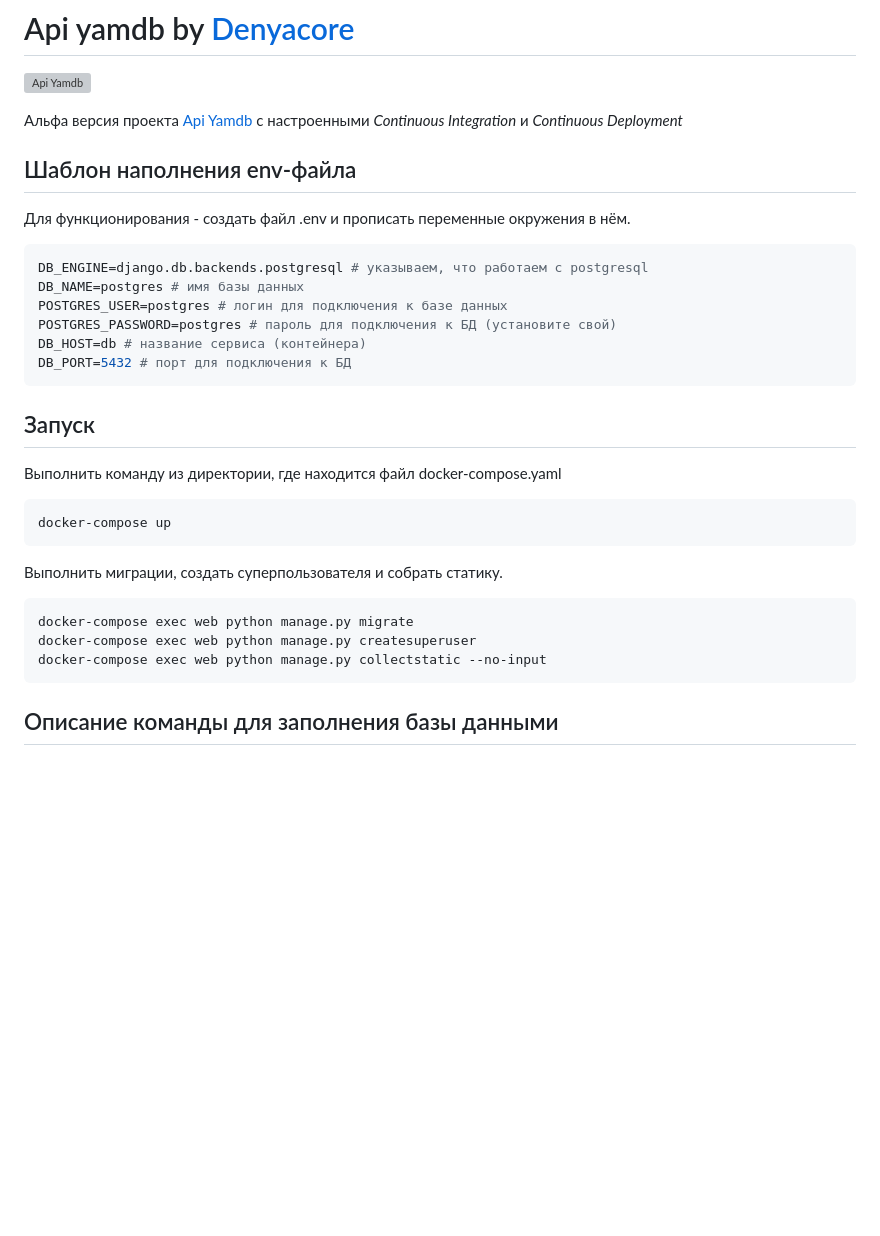
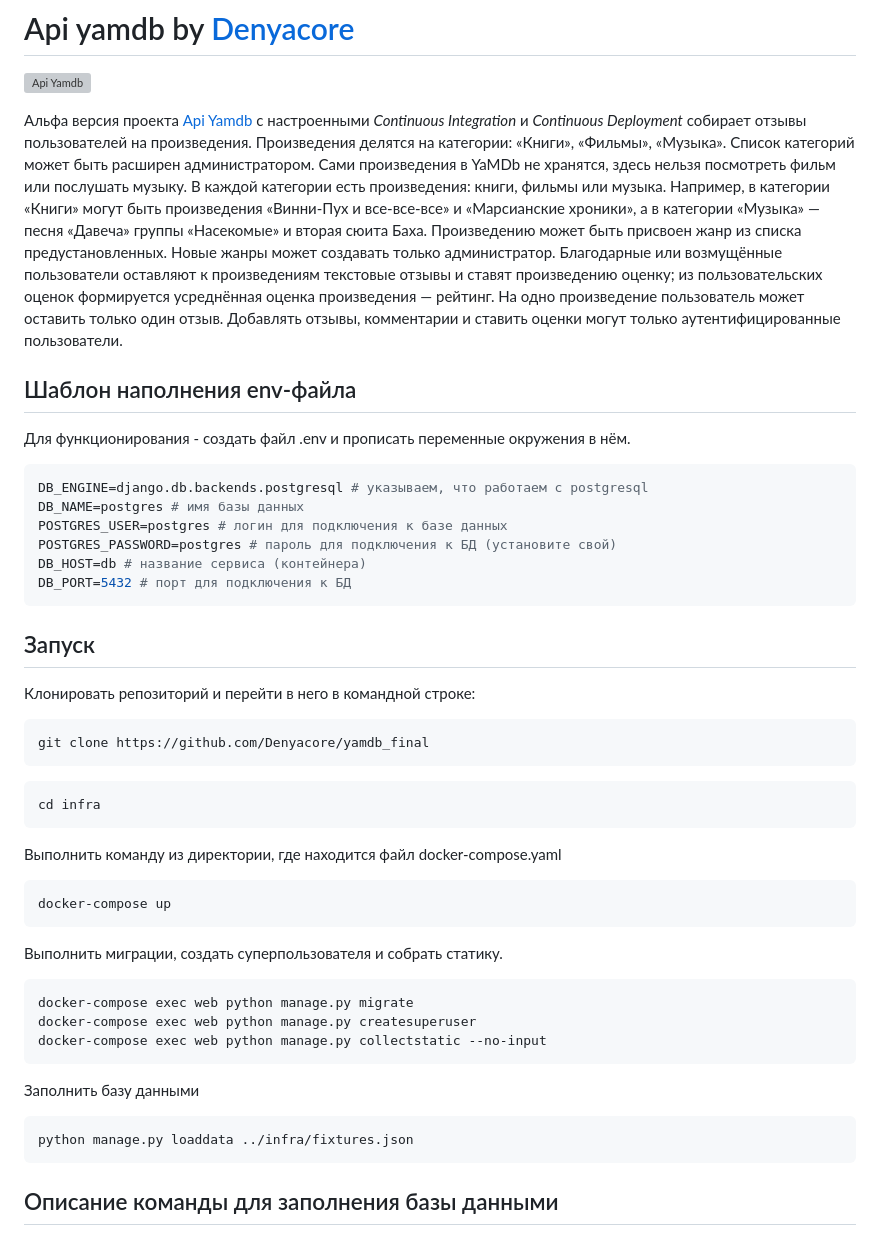
Before and after one commit to Denyacore/Yamdb-final, a Markdown page: README.md, the part around the change. Rendered like a GitHub page; blank space fills up the shorter version; grey boxes are pictures that could not be loaded.

````diff
--- a/README.md
+++ b/README.md
@@ -2,7 +2,11 @@
 
 ![Api Yamdb](https://github.com/Denyacore/yamdb_final/actions/workflows/yamdb_workflow.yml/badge.svg)
 
-Альфа версия проекта [Api Yamdb](https://github.com/Denyacore/api_yamdb) с настроенными *Continuous Integration* и *Continuous Deployment*
+Альфа версия проекта [Api Yamdb](https://github.com/Denyacore/api_yamdb) с настроенными *Continuous Integration* и *Continuous Deployment* собирает отзывы пользователей на произведения. Произведения делятся на категории: «Книги», «Фильмы», «Музыка». Список категорий может быть расширен администратором.
+Сами произведения в YaMDb не хранятся, здесь нельзя посмотреть фильм или послушать музыку.
+В каждой категории есть произведения: книги, фильмы или музыка. Например, в категории «Книги» могут быть произведения «Винни-Пух и все-все-все» и «Марсианские хроники», а в категории «Музыка» — песня «Давеча» группы «Насекомые» и вторая сюита Баха.
+Произведению может быть присвоен жанр из списка предустановленных. Новые жанры может создавать только администратор.
+Благодарные или возмущённые пользователи оставляют к произведениям текстовые отзывы и ставят произведению оценку; из пользовательских оценок формируется усреднённая оценка произведения — рейтинг. На одно произведение пользователь может оставить только один отзыв. Добавлять отзывы, комментарии и ставить оценки могут только аутентифицированные пользователи.
 
 
 
@@ -20,6 +24,14 @@ DB_PORT=5432 # порт для подключения к БД
 ```
 
 ## Запуск
+Клонировать репозиторий и перейти в него в командной строке:
+
+```
+git clone https://github.com/Denyacore/yamdb_final
+```
+```
+cd infra
+```
 
 Выполнить команду из директории, где находится файл docker-compose.yaml
 ```bash
@@ -30,6 +42,10 @@ docker-compose up
 docker-compose exec web python manage.py migrate
 docker-compose exec web python manage.py createsuperuser
 docker-compose exec web python manage.py collectstatic --no-input
+```
+Заполнить базу данными
+```
+python manage.py loaddata ../infra/fixtures.json
 ```
 ## Описание команды для заполнения базы данными
 
````
